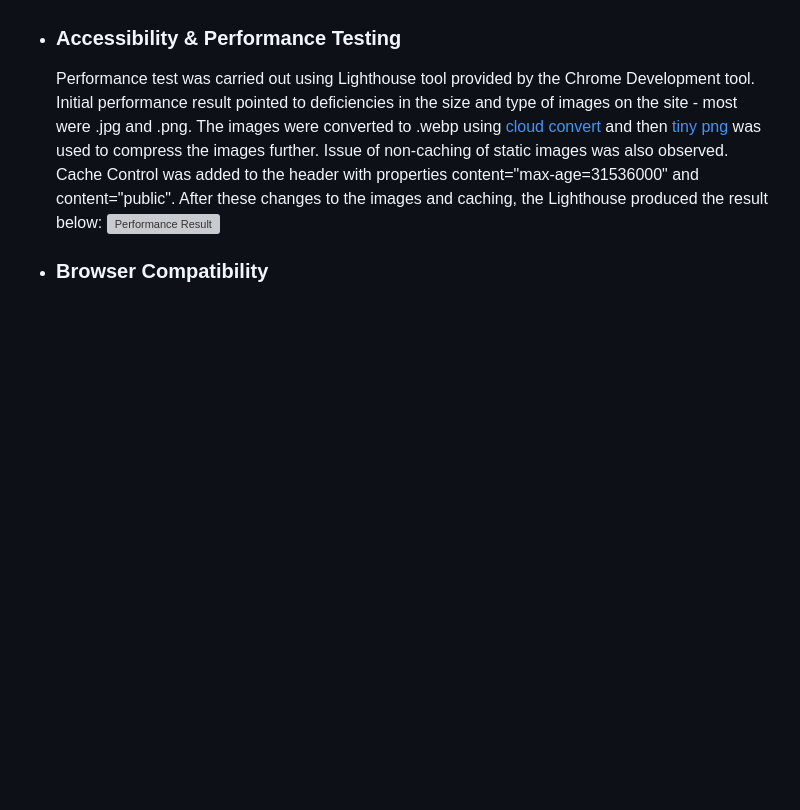
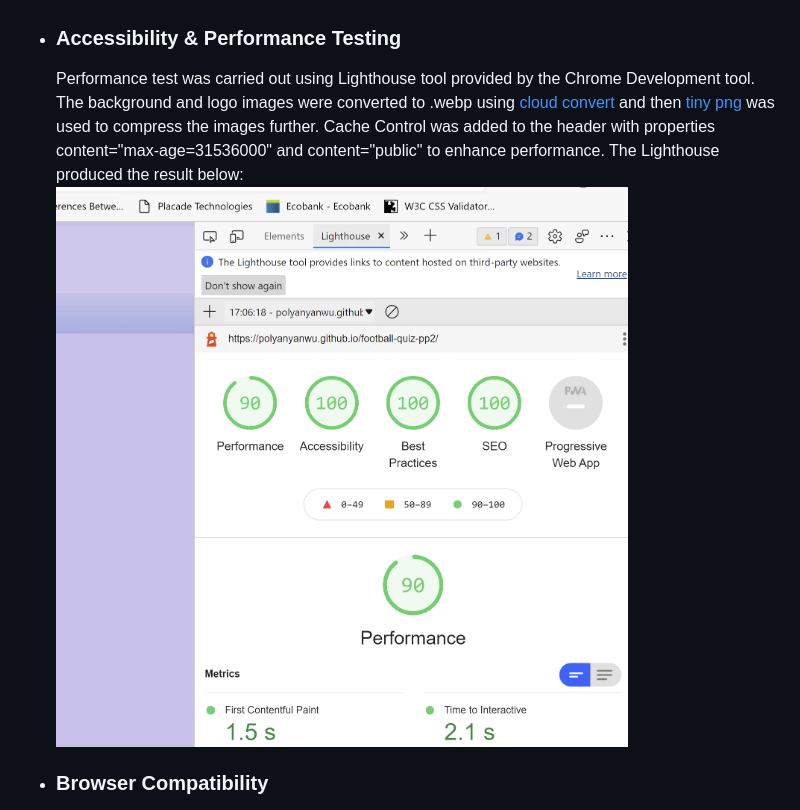
Before and after one commit to Polyanyanwu/football-quiz-pp2, a Markdown page: README.md, the part around the change printed below. Drawn GitHub-style; blank space fills up the shorter version; grey boxes are pictures that could not be loaded.

```diff
--- a/README.md
+++ b/README.md
@@ -87,8 +72,8 @@ The application is usable as it is but has limited set of questions. An API coul
 
 * ### Accessibility & Performance Testing
 
-    Performance test was carried out using Lighthouse tool provided by the Chrome Development tool. Initial performance result pointed to deficiencies in the size and type of images on the site - most were .jpg and .png. The images were converted to .webp using  [cloud convert](https://cloudconvert.com/) and then  [tiny png](https://tinypng.com/) was used to compress the images further. Issue of non-caching of static images was also observed. Cache Control was added to the header with properties content="max-age=31536000" and content="public". After these changes to the images and caching, the Lighthouse produced the result below:
-    ![Performance Result](/docs/performance_test.png)
+    Performance test was carried out using Lighthouse tool provided by the Chrome Development tool.  The background and logo images were converted to .webp using  [cloud convert](https://cloudconvert.com/) and then  [tiny png](https://tinypng.com/) was used to compress the images further. Cache Control was added to the header with properties content="max-age=31536000" and content="public" to enhance performance. The Lighthouse produced the result below:
+    ![Performance Result](/docs/lighthouse.png)
 
 
 * ### Browser Compatibility
```
Also changed, not shown: other parts of README.md (+4 -19 lines), docs/css_validation.png (added), docs/html_validation.png (added), 2 other files.
